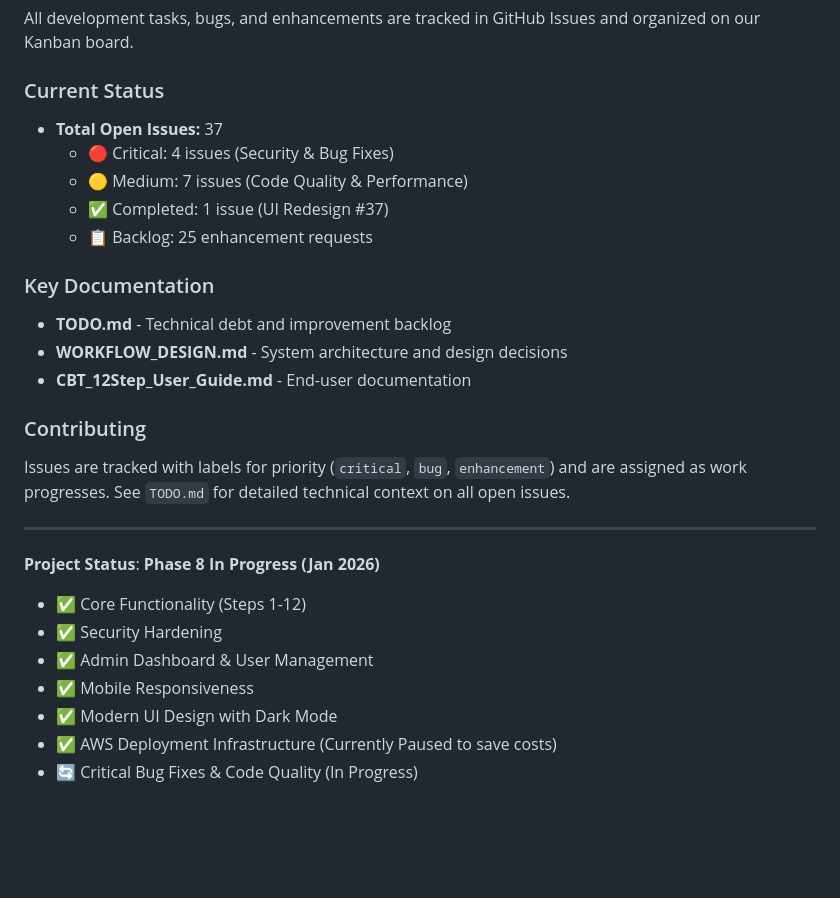
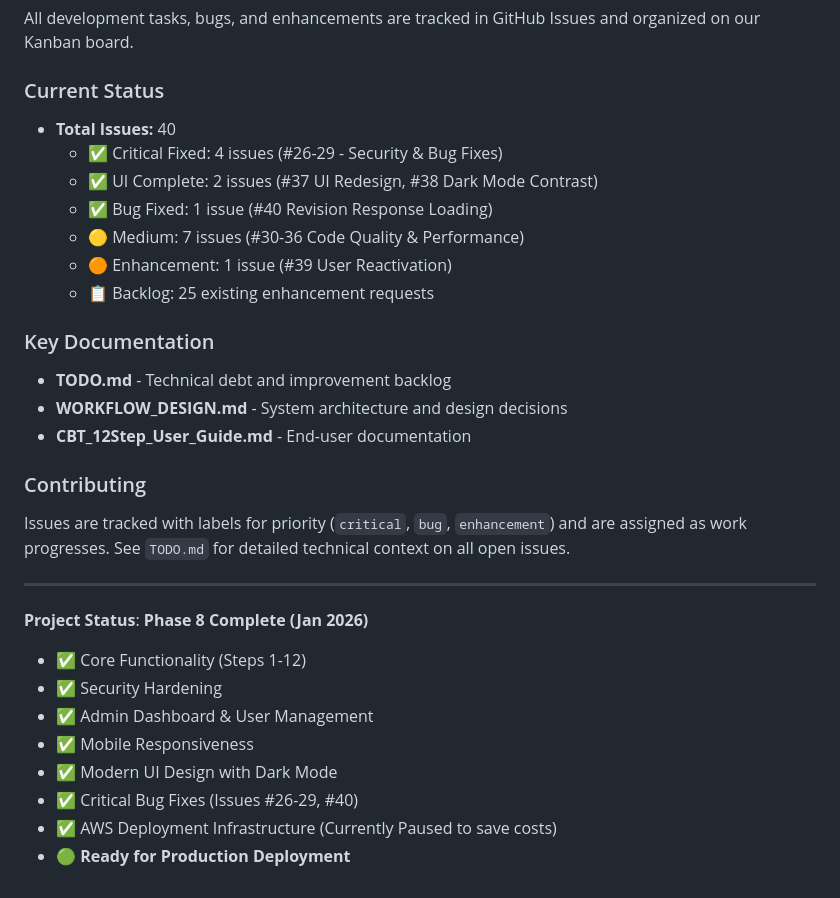
Before and after one commit to timLP79/cbt12, a Markdown page: README.md, the part around the change. GitHub-like rendering; blank space fills up the shorter version.

```diff
--- a/README.md
+++ b/README.md
@@ -171,11 +171,13 @@ See `DEPLOYMENT.md` for detailed instructions on deploying to production with RD
 All development tasks, bugs, and enhancements are tracked in GitHub Issues and organized on our Kanban board.
 
 ### Current Status
-- **Total Open Issues:** 37
-  - 🔴 Critical: 4 issues (Security & Bug Fixes)
-  - 🟡 Medium: 7 issues (Code Quality & Performance)
-  - ✅ Completed: 1 issue (UI Redesign #37)
-  - 📋 Backlog: 25 enhancement requests
+- **Total Issues:** 40
+  - ✅ Critical Fixed: 4 issues (#26-29 - Security & Bug Fixes)
+  - ✅ UI Complete: 2 issues (#37 UI Redesign, #38 Dark Mode Contrast)
+  - ✅ Bug Fixed: 1 issue (#40 Revision Response Loading)
+  - 🟡 Medium: 7 issues (#30-36 Code Quality & Performance)
+  - 🟠 Enhancement: 1 issue (#39 User Reactivation)
+  - 📋 Backlog: 25 existing enhancement requests
 
 ### Key Documentation
 - **TODO.md** - Technical debt and improvement backlog
@@ -187,11 +189,12 @@ Issues are tracked with labels for priority (`critical`, `bug`, `enhancement`) a
 
 ---
 
-**Project Status**: **Phase 8 In Progress (Jan 2026)**
+**Project Status**: **Phase 8 Complete (Jan 2026)**
 - ✅ Core Functionality (Steps 1-12)
 - ✅ Security Hardening
 - ✅ Admin Dashboard & User Management
 - ✅ Mobile Responsiveness
 - ✅ Modern UI Design with Dark Mode
+- ✅ Critical Bug Fixes (Issues #26-29, #40)
 - ✅ AWS Deployment Infrastructure (Currently Paused to save costs)
-- 🔄 Critical Bug Fixes & Code Quality (In Progress)
+- 🟢 **Ready for Production Deployment**
```
Also changed, not shown: Documentation/SESSION_2026-01-17.md (+50 -5 lines), TODO.md (+48 -49 lines).
